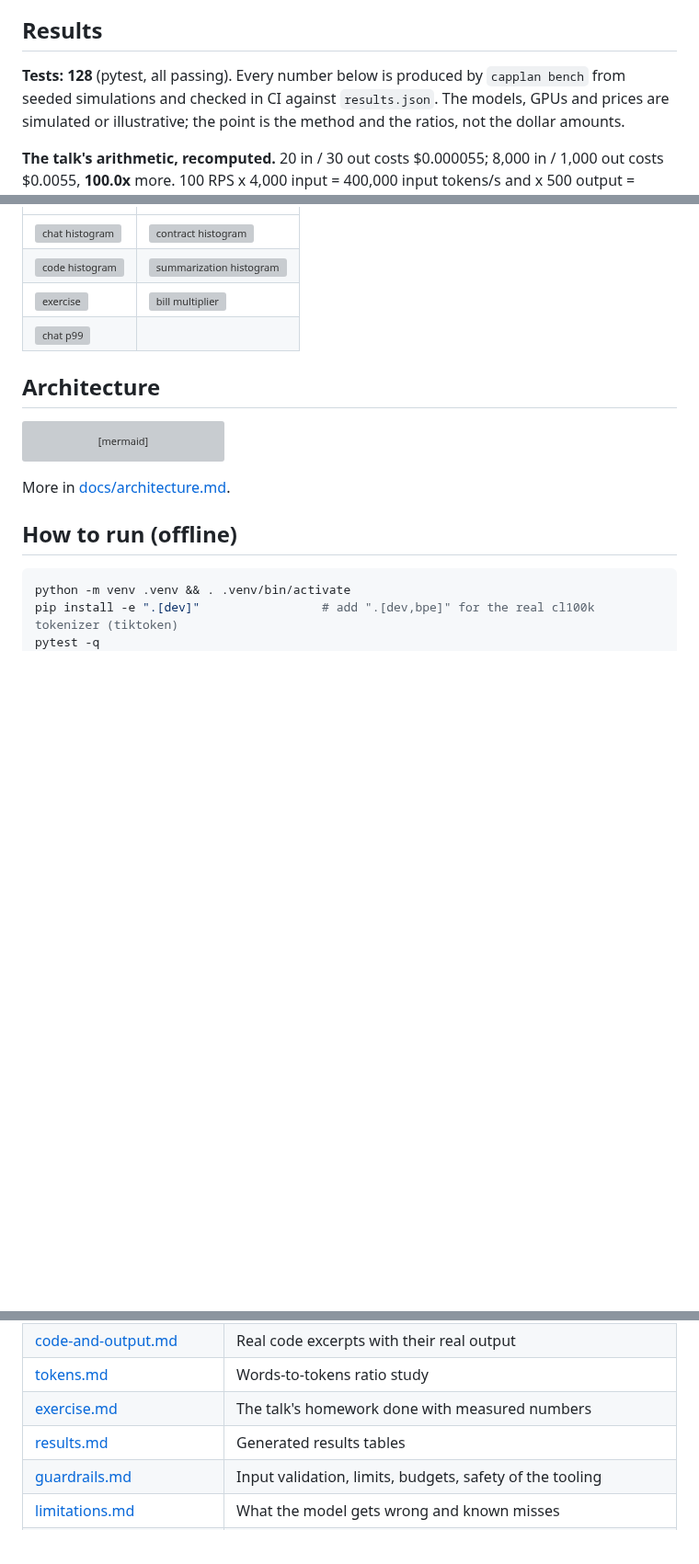
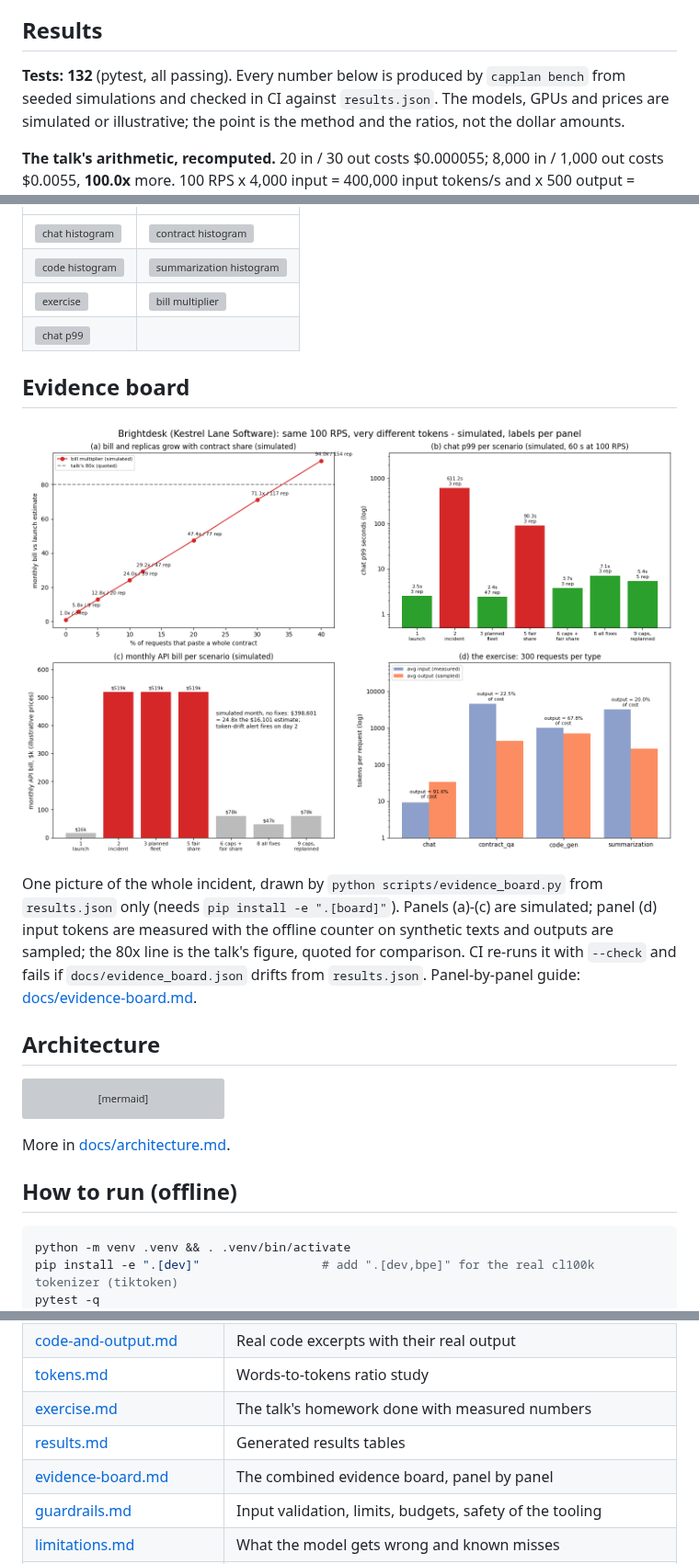
Before and after one commit to jagadishmazure-jpg/Jagadish-llm-capacity-planning, a Markdown page: README.md, 3 parts joined by grey strips. Shown at 92% size. Rendered like a GitHub page; pictures changed too: docs/img/evidence_board.png (added); blank space fills up the shorter version; grey boxes are pictures that could not be loaded.

Commit message:
Add combined evidence board with drift check, docs and tests

````diff
--- a/README.md
+++ b/README.md
@@ -23,7 +23,7 @@ the tail that wrecks p99. See [docs/purpose.md](docs/purpose.md) and the plain-w
 ## Results
 
 <!-- results:start -->
-**Tests: 128** (pytest, all passing). Every number below is produced by `capplan bench` from seeded
+**Tests: 132** (pytest, all passing). Every number below is produced by `capplan bench` from seeded
 simulations and checked in CI against `results.json`. The models, GPUs and prices are simulated or
 illustrative; the point is the method and the ratios, not the dollar amounts.
 
@@ -83,6 +83,16 @@ Charts (generated by `capplan charts` from `results.json`):
 | ![exercise](docs/charts/exercise_avg_tokens.svg) | ![bill multiplier](docs/charts/bill_multiplier_by_contract_share.svg) |
 | ![chat p99](docs/charts/chat_p99_by_scenario.svg) | |
 
+## Evidence board
+
+![Evidence board](docs/img/evidence_board.png)
+
+One picture of the whole incident, drawn by `python scripts/evidence_board.py` from `results.json` only
+(needs `pip install -e ".[board]"`). Panels (a)-(c) are simulated; panel (d) input tokens are measured with the
+offline counter on synthetic texts and outputs are sampled; the 80x line is the talk's figure, quoted for
+comparison. CI re-runs it with `--check` and fails if `docs/evidence_board.json` drifts from `results.json`.
+Panel-by-panel guide: [docs/evidence-board.md](docs/evidence-board.md).
+
 ## Architecture
 
 ```mermaid
@@ -128,6 +138,7 @@ Details and every flag: [docs/running.md](docs/running.md). There is no cloud pa
 | [tokens.md](docs/tokens.md) | Words-to-tokens ratio study |
 | [exercise.md](docs/exercise.md) | The talk's homework done with measured numbers |
 | [results.md](docs/results.md) | Generated results tables |
+| [evidence-board.md](docs/evidence-board.md) | The combined evidence board, panel by panel |
 | [guardrails.md](docs/guardrails.md) | Input validation, limits, budgets, safety of the tooling |
 | [limitations.md](docs/limitations.md) | What the model gets wrong and known misses |
 | [implementation-guide.md](docs/implementation-guide.md) | How to apply this to a real service |
````
Also changed, not shown: other parts of README.md (+1 -0 lines), docs/evidence-board.md (added, +20 -0 lines), docs/results.md (+1 -1 lines), 5 other files.
